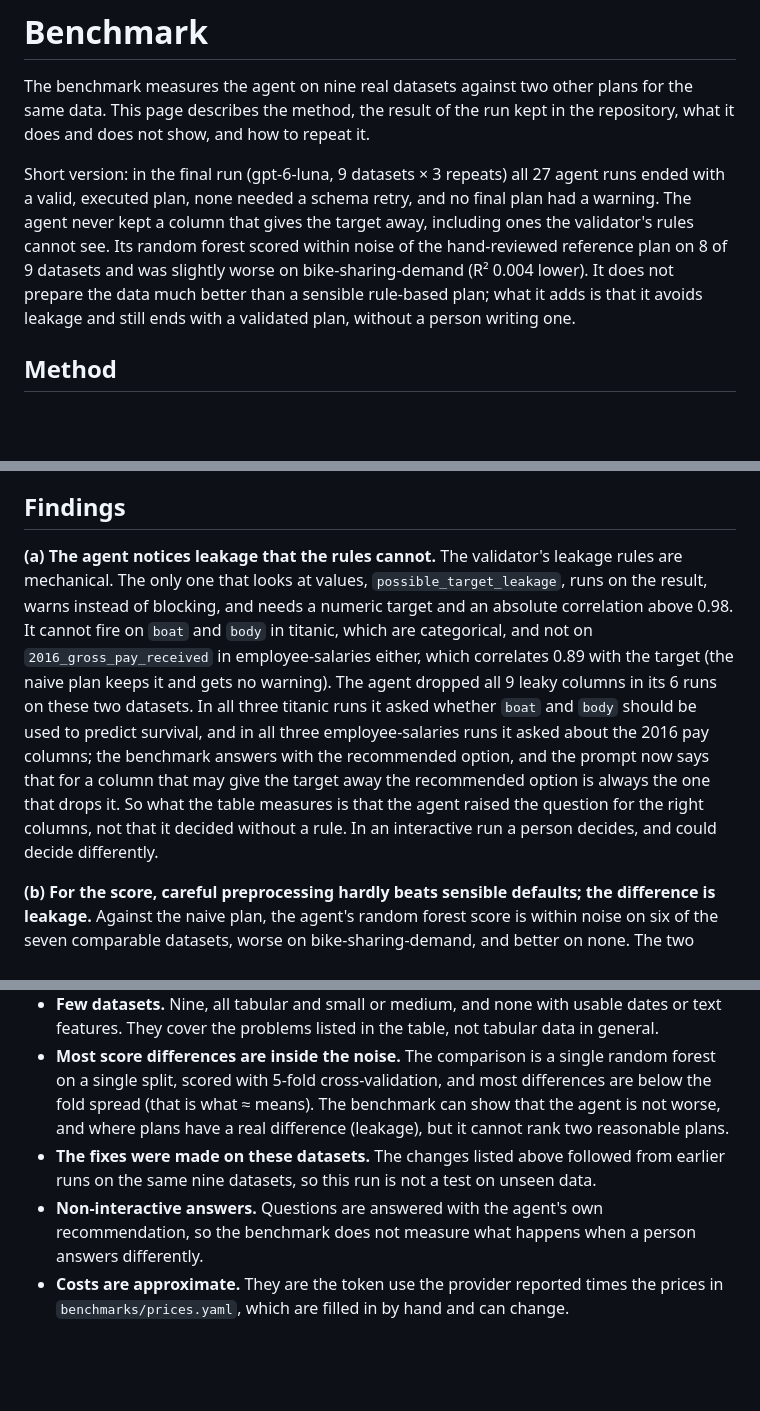
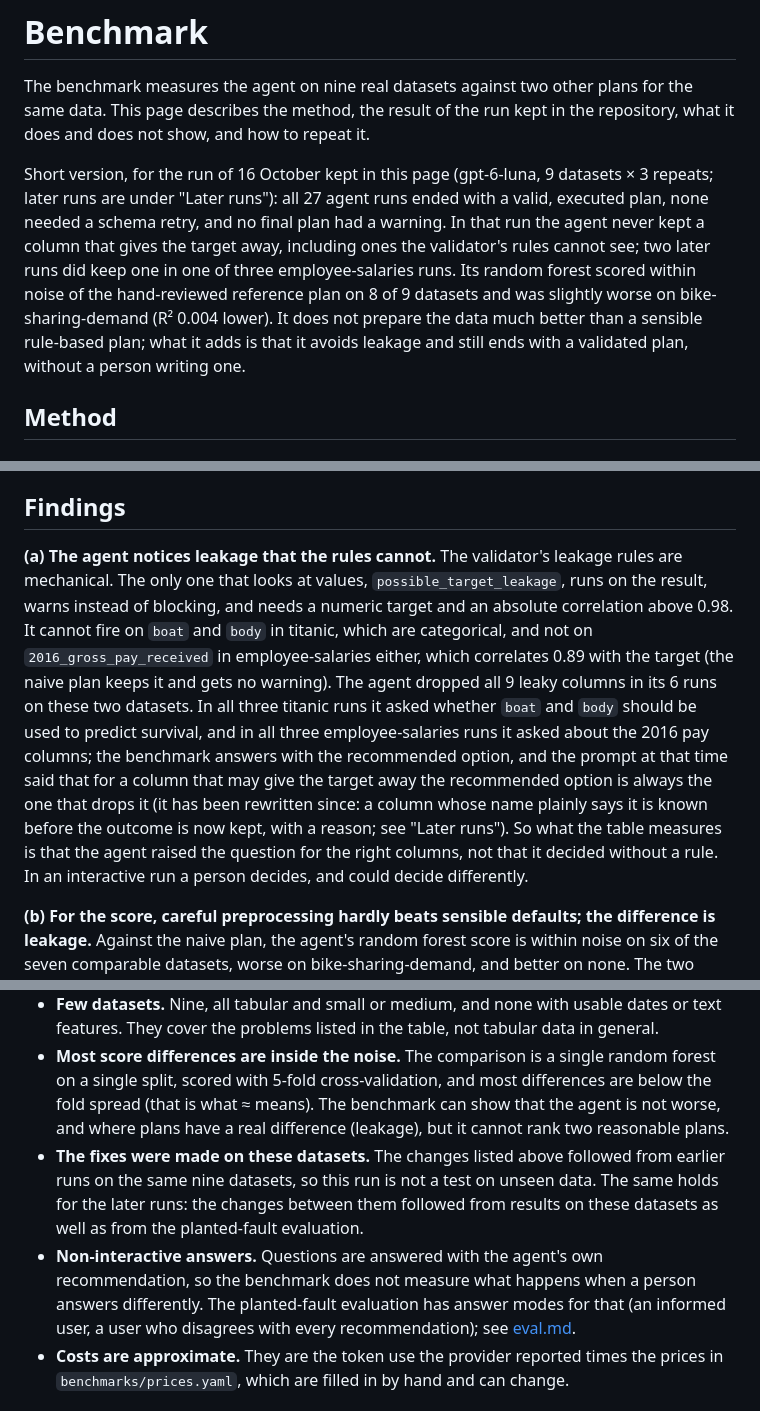
Before and after one commit to ahmetatakanacar/prep-agent, a Markdown page: docs/benchmark.md, 3 parts joined by grey strips. GitHub-like rendering; blank space fills up the shorter version.

```diff
--- a/docs/benchmark.md
+++ b/docs/benchmark.md
@@ -2,7 +2,7 @@
 
 The benchmark measures the agent on nine real datasets against two other plans for the same data. This page describes the method, the result of the run kept in the repository, what it does and does not show, and how to repeat it.
 
-Short version: in the final run (gpt-6-luna, 9 datasets × 3 repeats) all 27 agent runs ended with a valid, executed plan, none needed a schema retry, and no final plan had a warning. The agent never kept a column that gives the target away, including ones the validator's rules cannot see. Its random forest scored within noise of the hand-reviewed reference plan on 8 of 9 datasets and was slightly worse on bike-sharing-demand (R² 0.004 lower). It does not prepare the data much better than a sensible rule-based plan; what it adds is that it avoids leakage and still ends with a validated plan, without a person writing one.
+Short version, for the run of 16 October kept in this page (gpt-6-luna, 9 datasets × 3 repeats; later runs are under "Later runs"): all 27 agent runs ended with a valid, executed plan, none needed a schema retry, and no final plan had a warning. In that run the agent never kept a column that gives the target away, including ones the validator's rules cannot see; two later runs did keep one in one of three employee-salaries runs. Its random forest scored within noise of the hand-reviewed reference plan on 8 of 9 datasets and was slightly worse on bike-sharing-demand (R² 0.004 lower). It does not prepare the data much better than a sensible rule-based plan; what it adds is that it avoids leakage and still ends with a validated plan, without a person writing one.
 
 ## Method
 
@@ -120,7 +120,7 @@ Cost is the token use the provider reported times the prices in `benchmarks/pric
 
 ## Findings
 
-**(a) The agent notices leakage that the rules cannot.** The validator's leakage rules are mechanical. The only one that looks at values, `possible_target_leakage`, runs on the result, warns instead of blocking, and needs a numeric target and an absolute correlation above 0.98. It cannot fire on `boat` and `body` in titanic, which are categorical, and not on `2016_gross_pay_received` in employee-salaries either, which correlates 0.89 with the target (the naive plan keeps it and gets no warning). The agent dropped all 9 leaky columns in its 6 runs on these two datasets. In all three titanic runs it asked whether `boat` and `body` should be used to predict survival, and in all three employee-salaries runs it asked about the 2016 pay columns; the benchmark answers with the recommended option, and the prompt now says that for a column that may give the target away the recommended option is always the one that drops it. So what the table measures is that the agent raised the question for the right columns, not that it decided without a rule. In an interactive run a person decides, and could decide differently.
+**(a) The agent notices leakage that the rules cannot.** The validator's leakage rules are mechanical. The only one that looks at values, `possible_target_leakage`, runs on the result, warns instead of blocking, and needs a numeric target and an absolute correlation above 0.98. It cannot fire on `boat` and `body` in titanic, which are categorical, and not on `2016_gross_pay_received` in employee-salaries either, which correlates 0.89 with the target (the naive plan keeps it and gets no warning). The agent dropped all 9 leaky columns in its 6 runs on these two datasets. In all three titanic runs it asked whether `boat` and `body` should be used to predict survival, and in all three employee-salaries runs it asked about the 2016 pay columns; the benchmark answers with the recommended option, and the prompt at that time said that for a column that may give the target away the recommended option is always the one that drops it (it has been rewritten since: a column whose name plainly says it is known before the outcome is now kept, with a reason; see "Later runs"). So what the table measures is that the agent raised the question for the right columns, not that it decided without a rule. In an interactive run a person decides, and could decide differently.
 
 **(b) For the score, careful preprocessing hardly beats sensible defaults; the difference is leakage.** Against the naive plan, the agent's random forest score is within noise on six of the seven comparable datasets, worse on bike-sharing-demand, and better on none. The two large differences in the score are the leaky ones: the naive plan scores 0.945 on titanic and 0.972 on employee-salaries because it kept columns that give the answer away. The linear model does react to preparation (adult 0.766 naive against 0.782 agent, bike-sharing-demand 0.396 against 0.686, because the naive plan neither scales nor casts hour and month to categories).
 
@@ -154,8 +167,8 @@ This run was made after a series of fixes, which were prompted by earlier runs o
 - **The reference plans are an AI draft that one person reviewed.** The review is documented, but it is one reviewer, and the employee-salaries result shows that a reviewed choice can do worse than a simpler one.
 - **Few datasets.** Nine, all tabular and small or medium, and none with usable dates or text features. They cover the problems listed in the table, not tabular data in general.
 - **Most score differences are inside the noise.** The comparison is a single random forest on a single split, scored with 5-fold cross-validation, and most differences are below the fold spread (that is what ≈ means). The benchmark can show that the agent is not worse, and where plans have a real difference (leakage), but it cannot rank two reasonable plans.
-- **The fixes were made on these datasets.** The changes listed above followed from earlier runs on the same nine datasets, so this run is not a test on unseen data.
-- **Non-interactive answers.** Questions are answered with the agent's own recommendation, so the benchmark does not measure what happens when a person answers differently.
+- **The fixes were made on these datasets.** The changes listed above followed from earlier runs on the same nine datasets, so this run is not a test on unseen data. The same holds for the later runs: the changes between them followed from results on these datasets as well as from the planted-fault evaluation.
+- **Non-interactive answers.** Questions are answered with the agent's own recommendation, so the benchmark does not measure what happens when a person answers differently. The planted-fault evaluation has answer modes for that (an informed user, a user who disagrees with every recommendation); see [eval.md](eval.md).
 - **Costs are approximate.** They are the token use the provider reported times the prices in `benchmarks/prices.yaml`, which are filled in by hand and can change.
 
 ## Reproduce
```
Also changed, not shown: other parts of docs/benchmark.md (+14 -1 lines), benchmarks/planted/README.md (+11 -7 lines).
